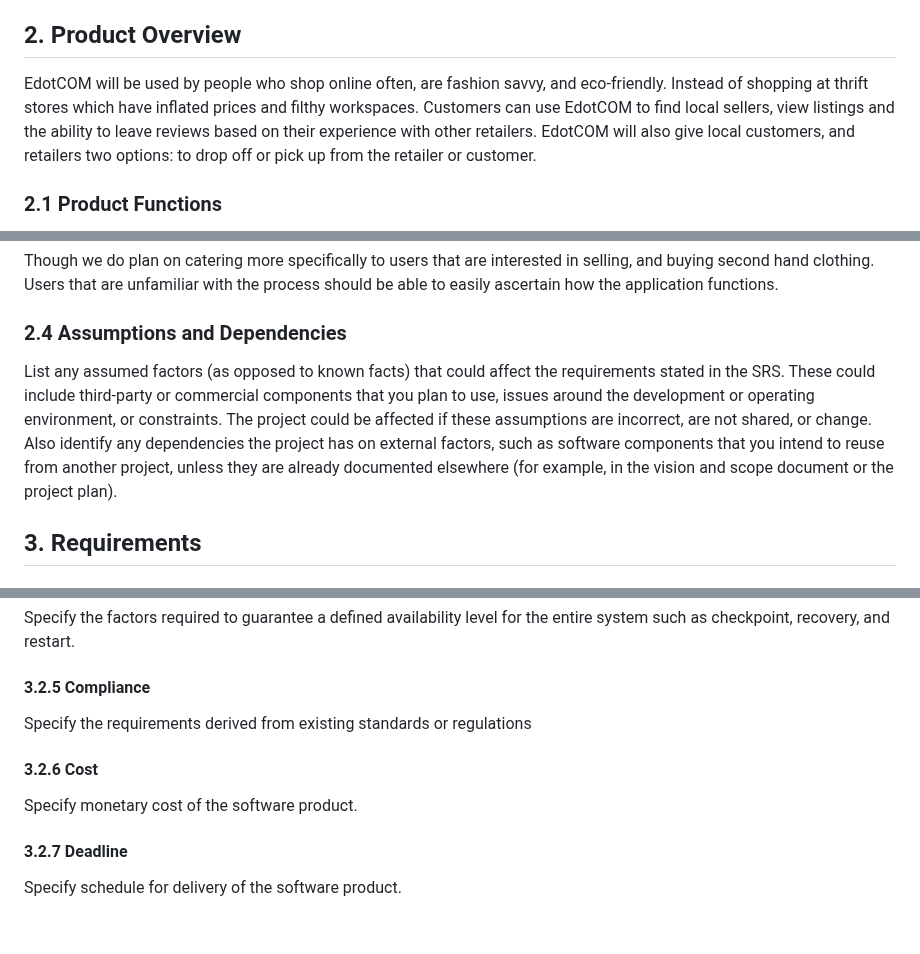
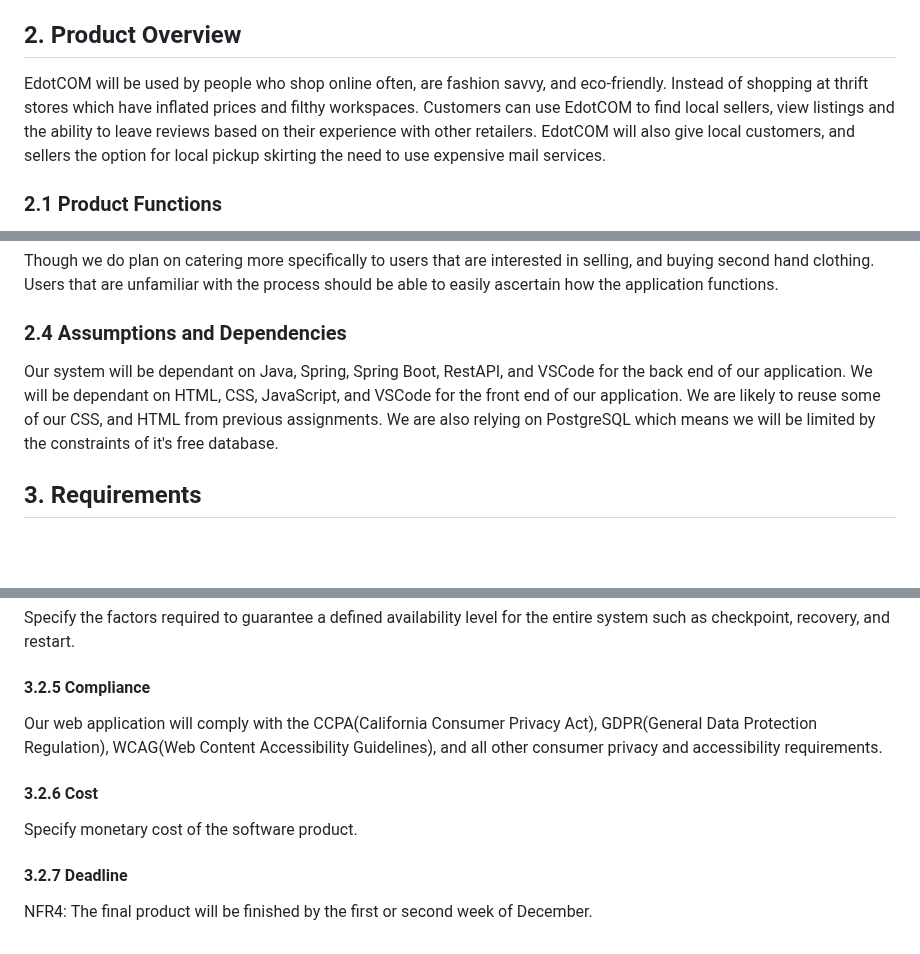
Before and after one commit to yera888/IY-Team7, a Markdown page: doc/E-COM SRS.md, 3 parts joined by grey strips. GitHub-like rendering; blank space fills up the shorter version.

Commit message:
updated SRS
added Deadline
added Compliance
added Dependencies
changed product Overview

```diff
--- a/doc/E-COM SRS.md
+++ b/doc/E-COM SRS.md
@@ -73,7 +73,7 @@ https://necolas.github.io/normalize.css
 Describe what the rest of the document contains and how it is organized.
 
 ## 2. Product Overview
-EdotCOM will be used by people who shop online often, are fashion savvy, and eco-friendly. Instead of shopping at thrift stores which have inflated prices and filthy workspaces. Customers can use EdotCOM to find local sellers, view listings and the ability to leave reviews based on their experience with other retailers. EdotCOM will also give local customers, and retailers two options: to drop off or pick up from the retailer or customer.
+EdotCOM will be used by people who shop online often, are fashion savvy, and eco-friendly. Instead of shopping at thrift stores which have inflated prices and filthy workspaces. Customers can use EdotCOM to find local sellers, view listings and the ability to leave reviews based on their experience with other retailers. EdotCOM will also give local customers, and sellers the option for local pickup skirting the need to use expensive mail services.
 
 ### 2.1 Product Functions
 
@@ -99,7 +99,7 @@ Our website application does not expect our users to have any abnormal computer
 Though we do plan on catering more specifically to users that are interested in selling, and buying second hand clothing. Users that are unfamiliar with the process should be able to easily ascertain how the application functions.
 
 ### 2.4 Assumptions and Dependencies
-List any assumed factors (as opposed to known facts) that could affect the requirements stated in the SRS. These could include third-party or commercial components that you plan to use, issues around the development or operating environment, or constraints. The project could be affected if these assumptions are incorrect, are not shared, or change. Also identify any dependencies the project has on external factors, such as software components that you intend to reuse from another project, unless they are already documented elsewhere (for example, in the vision and scope document or the project plan).
+Our system will be dependant on Java, Spring, Spring Boot, RestAPI, and VSCode for the back end of our application. We will be dependant on HTML, CSS, JavaScript, and VSCode for the front end of our application. We are likely to reuse some of our CSS, and HTML from previous assignments. We are also relying on PostgreSQL which means we will be limited by the constraints of it's free database.
 
 ## 3. Requirements
 
@@ -141,10 +141,10 @@ Specify the factors required to establish the required reliability of the softwa
 Specify the factors required to guarantee a defined availability level for the entire system such as checkpoint, recovery, and restart.
 
 #### 3.2.5 Compliance
-Specify the requirements derived from existing standards or regulations
+Our web application will comply with the CCPA(California Consumer Privacy Act), GDPR(General Data Protection Regulation), WCAG(Web Content Accessibility Guidelines), and all other consumer privacy and accessibility requirements.
 
 #### 3.2.6 Cost
 Specify monetary cost of the software product.
 
 #### 3.2.7 Deadline
-Specify schedule for delivery of the software product.
+NFR4: The final product will be finished by the first or second week of December.
```
